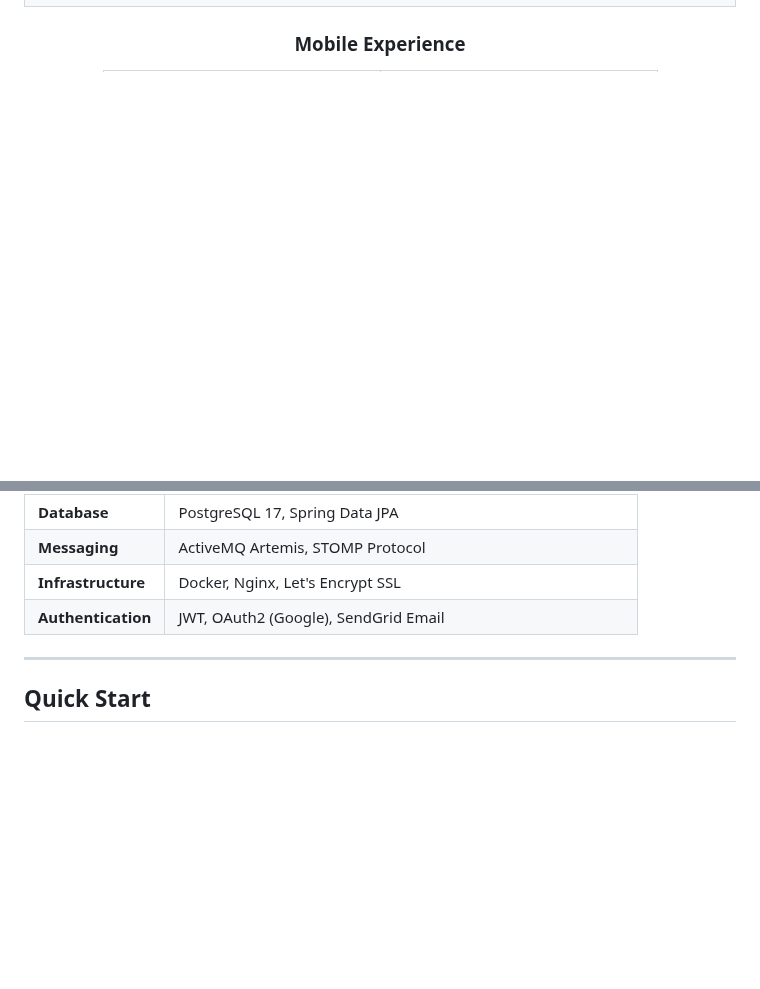
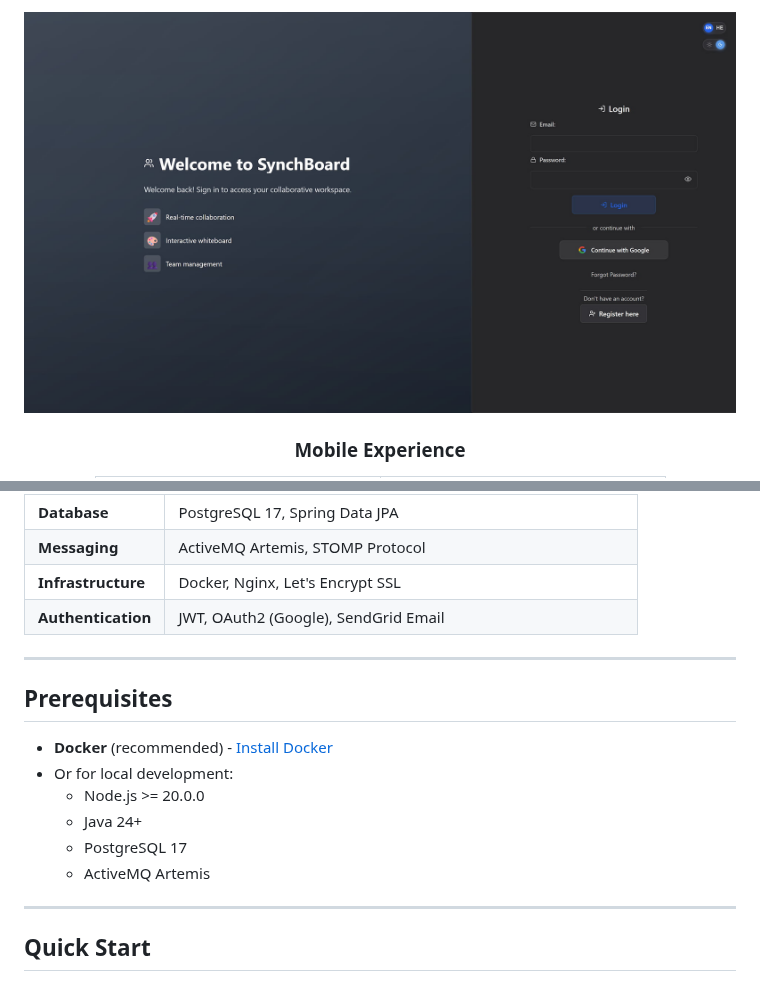
Before and after one commit to sagi-menahem/SynchBoard, a Markdown page: README.md, 2 parts joined by grey strips. Rendered like a GitHub page; blank space fills up the shorter version.

Commit message:
docs: update README.md to enhance formatting, add license badge, and improve feature presentation

```diff
--- a/README.md
+++ b/README.md
@@ -150,3 +121,4 @@
+<img src="assets/screenshots/auth.jpg" alt="Authentication" />
 
 ### Mobile Experience
 
@@ -201,6 +166,17 @@
 | **Messaging**      | ActiveMQ Artemis, STOMP Protocol                                |
 | **Infrastructure** | Docker, Nginx, Let's Encrypt SSL                                |
 | **Authentication** | JWT, OAuth2 (Google), SendGrid Email                            |
+
+---
+
+## Prerequisites
+
+- **Docker** (recommended) - [Install Docker](https://docs.docker.com/get-docker/)
+- Or for local development:
+  - Node.js >= 20.0.0
+  - Java 24+
+  - PostgreSQL 17
+  - ActiveMQ Artemis
 
 ---
 
```
Also changed, not shown: other parts of README.md (+37 -73 lines).
